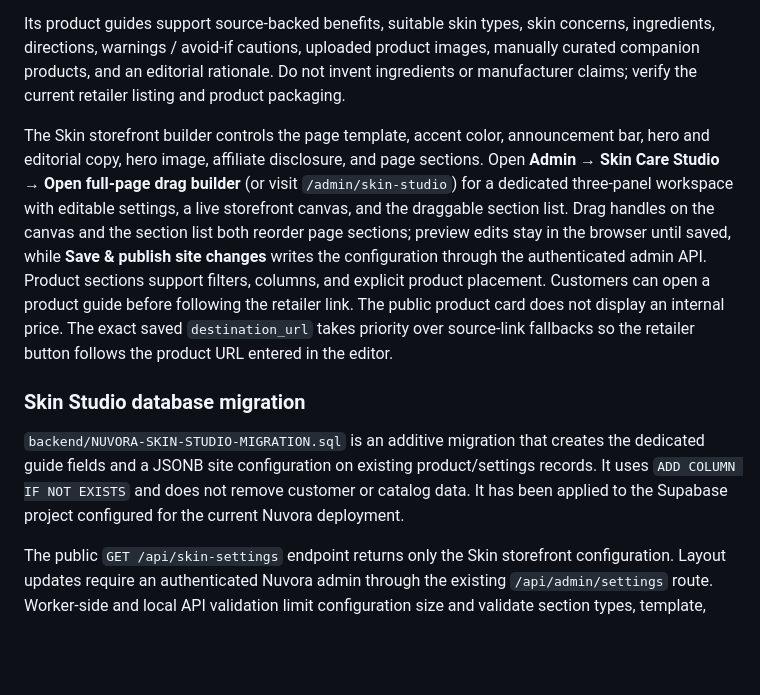
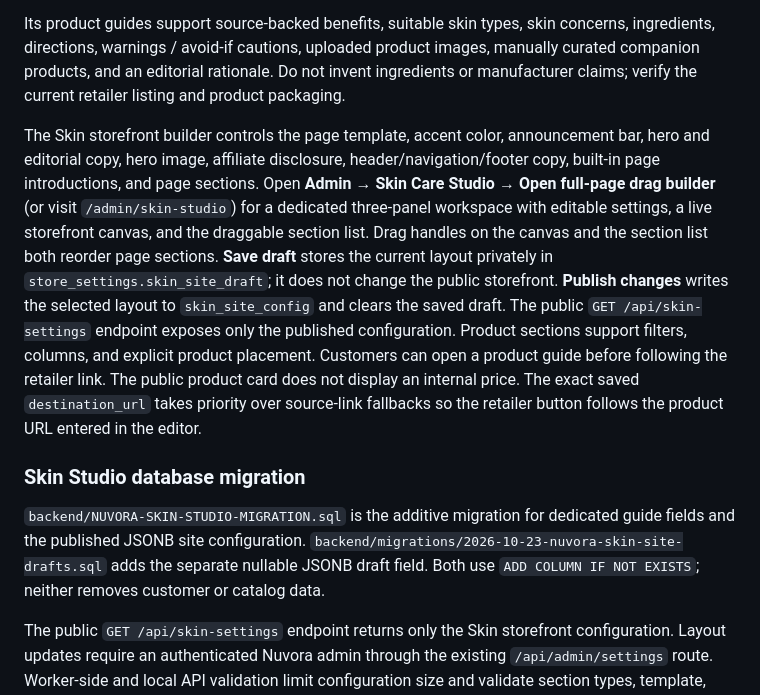
Before and after one commit to yungshadow213-prog/nuvora, a Markdown page: README.md, the part around the change. Drawn GitHub-style; blank space fills up the shorter version.

Commit message:
Document private Skin Studio draft and publish workflow

```diff
--- a/README.md
+++ b/README.md
@@ -37,11 +37,11 @@ The **Skin Care Studio** lives inside the main Nuvora Admin. It has a dedicated
 
 Its product guides support source-backed benefits, suitable skin types, skin concerns, ingredients, directions, warnings / avoid-if cautions, uploaded product images, manually curated companion products, and an editorial rationale. Do not invent ingredients or manufacturer claims; verify the current retailer listing and product packaging.
 
-The Skin storefront builder controls the page template, accent color, announcement bar, hero and editorial copy, hero image, affiliate disclosure, and page sections. Open **Admin → Skin Care Studio → Open full-page drag builder** (or visit `/admin/skin-studio`) for a dedicated three-panel workspace with editable settings, a live storefront canvas, and the draggable section list. Drag handles on the canvas and the section list both reorder page sections; preview edits stay in the browser until saved, while **Save & publish site changes** writes the configuration through the authenticated admin API. Product sections support filters, columns, and explicit product placement. Customers can open a product guide before following the retailer link. The public product card does not display an internal price. The exact saved `destination_url` takes priority over source-link fallbacks so the retailer button follows the product URL entered in the editor.
+The Skin storefront builder controls the page template, accent color, announcement bar, hero and editorial copy, hero image, affiliate disclosure, header/navigation/footer copy, built-in page introductions, and page sections. Open **Admin → Skin Care Studio → Open full-page drag builder** (or visit `/admin/skin-studio`) for a dedicated three-panel workspace with editable settings, a live storefront canvas, and the draggable section list. Drag handles on the canvas and the section list both reorder page sections. **Save draft** stores the current layout privately in `store_settings.skin_site_draft`; it does not change the public storefront. **Publish changes** writes the selected layout to `skin_site_config` and clears the saved draft. The public `GET /api/skin-settings` endpoint exposes only the published configuration. Product sections support filters, columns, and explicit product placement. Customers can open a product guide before following the retailer link. The public product card does not display an internal price. The exact saved `destination_url` takes priority over source-link fallbacks so the retailer button follows the product URL entered in the editor.
 
 ### Skin Studio database migration
 
-`backend/NUVORA-SKIN-STUDIO-MIGRATION.sql` is an additive migration that creates the dedicated guide fields and a JSONB site configuration on existing product/settings records. It uses `ADD COLUMN IF NOT EXISTS` and does not remove customer or catalog data. It has been applied to the Supabase project configured for the current Nuvora deployment.
+`backend/NUVORA-SKIN-STUDIO-MIGRATION.sql` is the additive migration for dedicated guide fields and the published JSONB site configuration. `backend/migrations/2026-10-23-nuvora-skin-site-drafts.sql` adds the separate nullable JSONB draft field. Both use `ADD COLUMN IF NOT EXISTS`; neither removes customer or catalog data.
 
 The public `GET /api/skin-settings` endpoint returns only the Skin storefront configuration. Layout updates require an authenticated Nuvora admin through the existing `/api/admin/settings` route. Worker-side and local API validation limit configuration size and validate section types, template, product IDs, and URLs.
 
```
